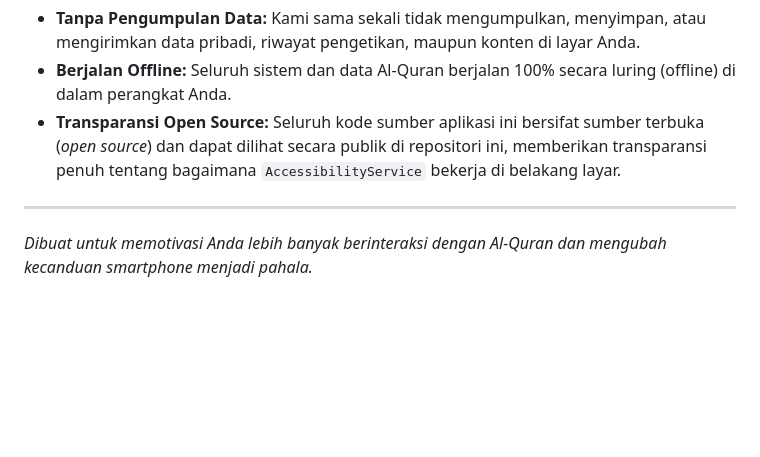
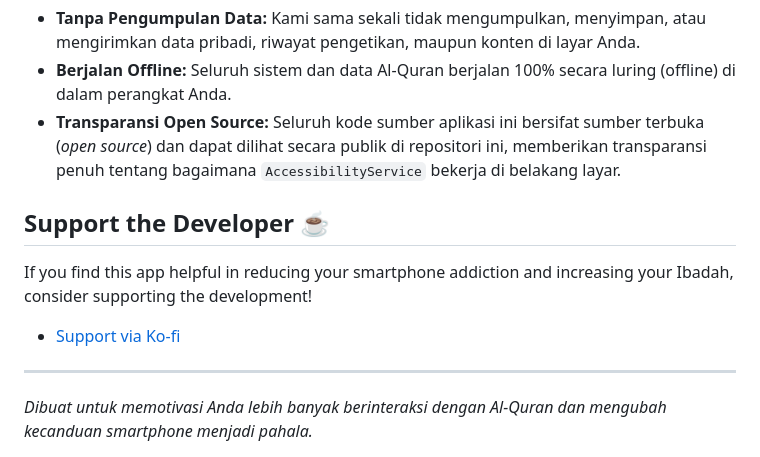
Before and after one commit to 120140191-Andri/muslim_launcher2.0, a Markdown page: README.md, the part around the change. GitHub-like rendering; blank space fills up the shorter version.

Commit message:
docs: add ko-fi support link

```diff
--- a/README.md
+++ b/README.md
@@ -70,5 +70,9 @@ Aplikasi ini sangat menghargai privasi Anda. Muslim Launcher menggunakan **Acces
 * **Berjalan Offline:** Seluruh sistem dan data Al-Quran berjalan 100% secara luring (offline) di dalam perangkat Anda.
 * **Transparansi Open Source:** Seluruh kode sumber aplikasi ini bersifat sumber terbuka (*open source*) dan dapat dilihat secara publik di repositori ini, memberikan transparansi penuh tentang bagaimana `AccessibilityService` bekerja di belakang layar.
 
+## Support the Developer ☕
+If you find this app helpful in reducing your smartphone addiction and increasing your Ibadah, consider supporting the development!
+* [Support via Ko-fi](https://ko-fi.com/andrisetiawan84153)
+
 ---
 *Dibuat untuk memotivasi Anda lebih banyak berinteraksi dengan Al-Quran dan mengubah kecanduan smartphone menjadi pahala.*
```
